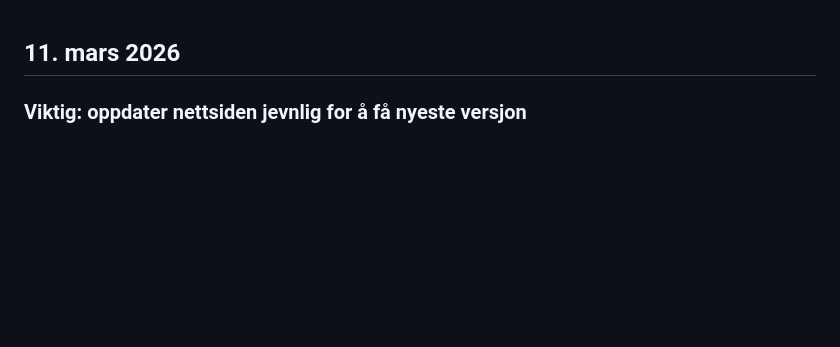
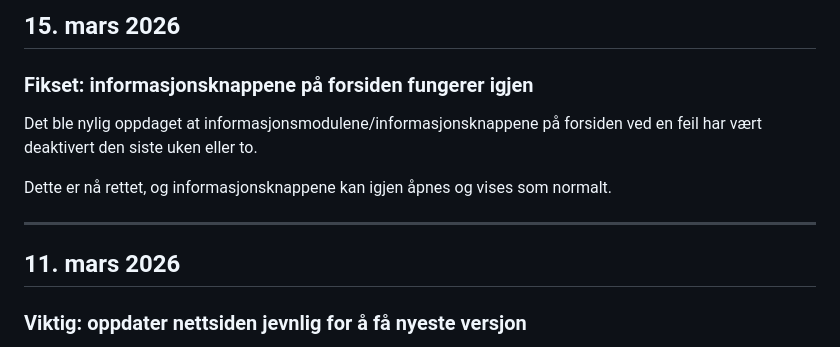
Before and after one commit to Scottyboa/Whisper-dev, a Markdown page: Nyheter_NO.md, the part around the change. Drawn GitHub-style; blank space fills up the shorter version.

```diff
--- a/Nyheter_NO.md
+++ b/Nyheter_NO.md
@@ -1,3 +1,13 @@
+## 15. mars 2026
+
+### Fikset: informasjonsknappene på forsiden fungerer igjen
+
+Det ble nylig oppdaget at informasjonsmodulene/informasjonsknappene på forsiden ved en feil har vært deaktivert den siste uken eller to.
+
+Dette er nå rettet, og informasjonsknappene kan igjen åpnes og vises som normalt.
+
+---
+
 ## 11. mars 2026
 
 ### Viktig: oppdater nettsiden jevnlig for å få nyeste versjon
```
